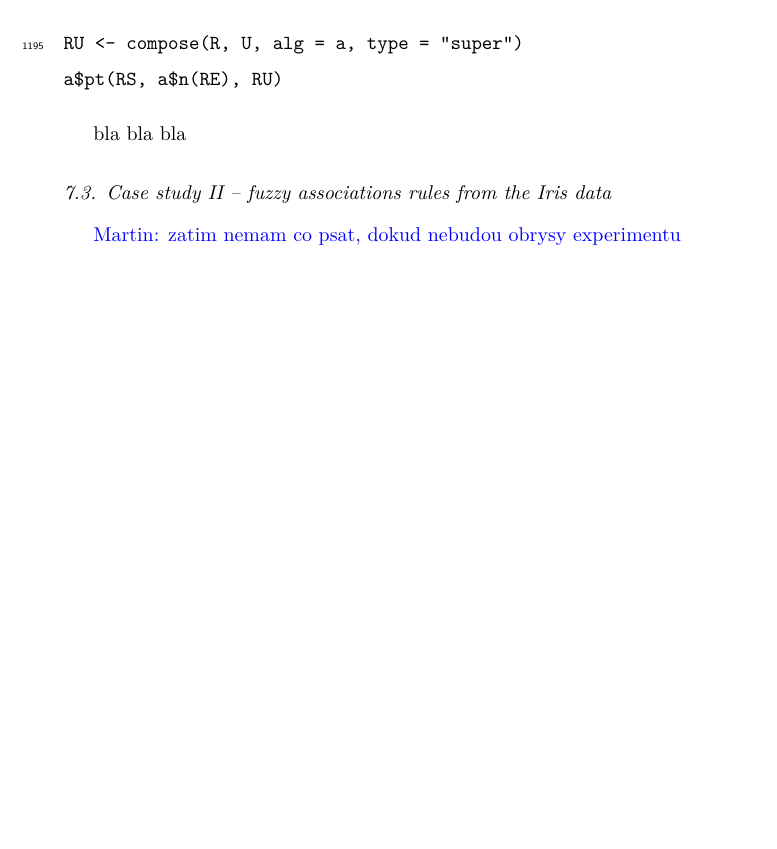
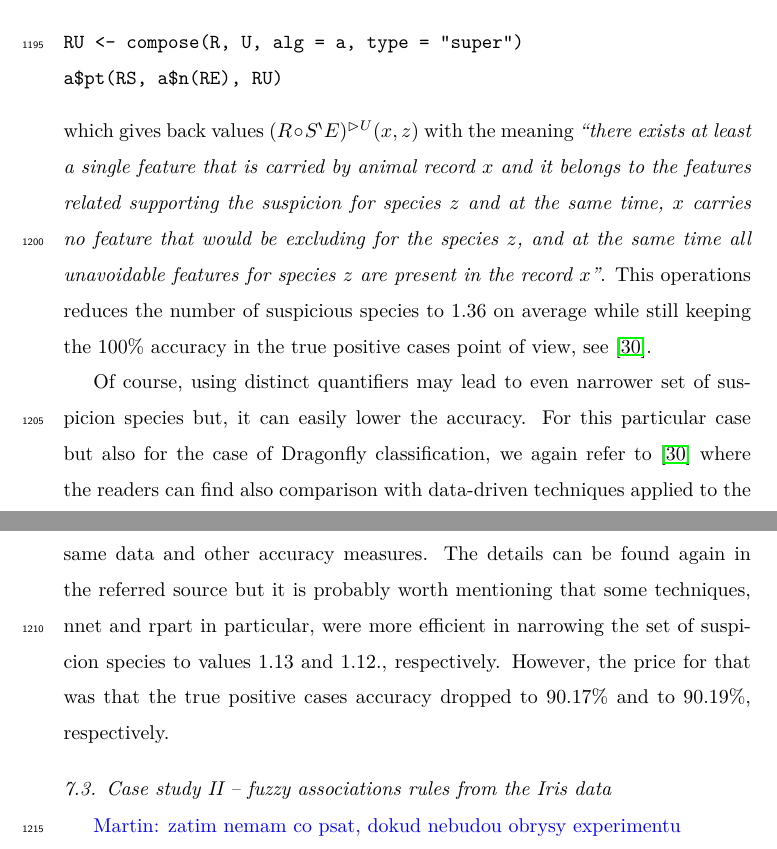
Before and after one commit to beerda/lfl-vignette-elsevier, a LaTeX paper (article.tex): part of page 55 of 67 before the commit and two parts of pages 55 and 56 of 68 after it, the two joined at a grey line, cut so that both start at the same text, the shorter picture padded with empty space. Compiled offline with pdfLaTeX.

Commit message:
Updates from Overleaf

```diff
--- a/article.tex
+++ b/article.tex
@@ -1449,9 +1449,9 @@ Furthermore, we can involve also the unavoidable features:
 RU <- compose(R, U, alg = a, type = "super")
 a$pt(RS, a$n(RE), RU)
 \end{Sinput}
-
-bla bla bla
-
+which gives back values $(R\circ S^{\backprime}E )^{\rhd U}(x,z)$ with the meaning \emph{``there exists at least a single feature that is carried by animal record $x$ and it belongs to the features related supporting the suspicion for species $z$ and at the same time, $x$ carries no feature that would be excluding for the species $z$, and at the same time all unavoidable features for species $z$ are present in the record $x$''}. This operations reduces the number of suspicious species to 1.36 on average while still keeping the 100\% accuracy in the true positive cases point of view, see \cite{Step_etal:Unavoidable_KNOSYS2020}.
+
+Of course, using distinct quantifiers may lead to even narrower set of suspicion species but, it can easily lower the accuracy. For this particular case but also for the case of Dragonfly classification, we again refer to \cite{Step_etal:Unavoidable_KNOSYS2020} where the readers can find also comparison with data-driven techniques applied to the same data and other accuracy measures. The details can be found again in the referred source but it is probably worth mentioning that some techniques, nnet and rpart in particular, were more efficient in narrowing the set of suspicion species to values 1.13 and 1.12., respectively. However, the price for that was that the true positive cases accuracy dropped to 90.17\% and to 90.19\%, respectively.
 
 
 \subsection{Case study II -- fuzzy associations rules from the Iris data}
```
Also changed, not shown: cover.tex (+1 -1 lines).
